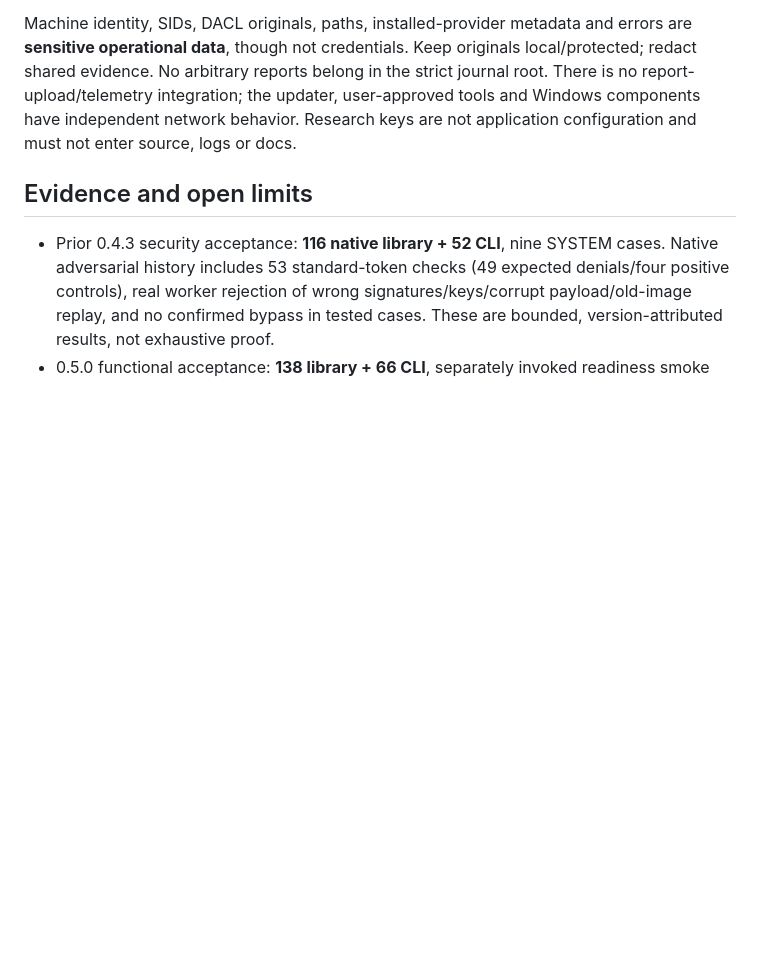
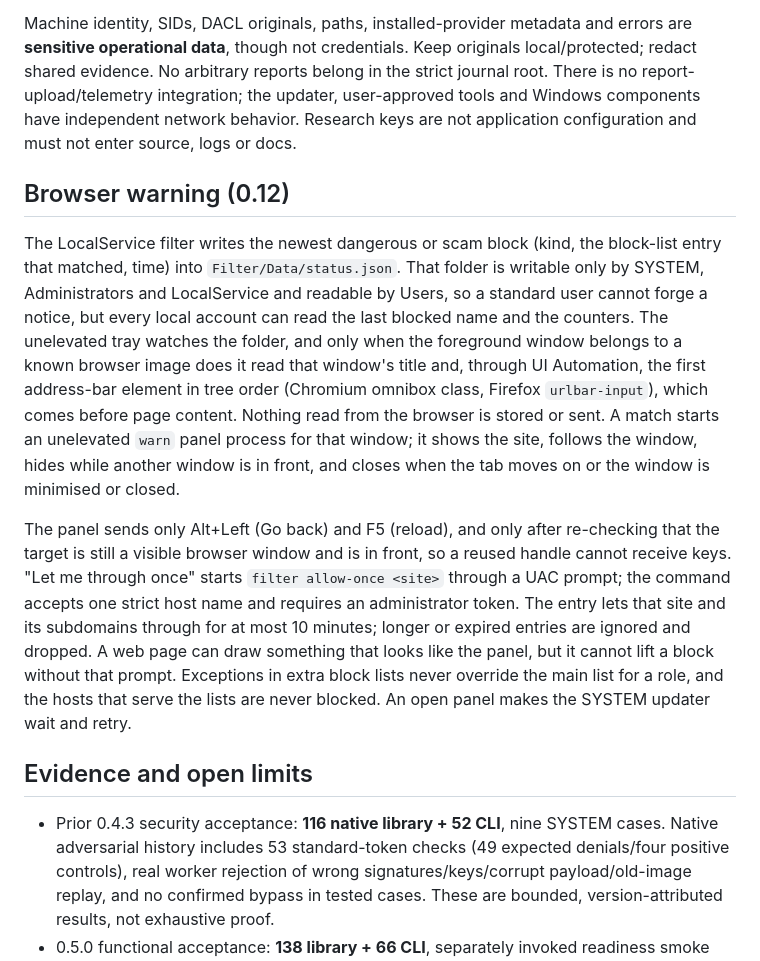
Before and after one commit to Skeleton22121/Secblitz, a Markdown page: docs/security-model.md, the part around the change. Drawn GitHub-style; blank space fills up the shorter version.

Commit message:
Describe the browser warning's trust boundaries in the security model

```diff
--- a/docs/security-model.md
+++ b/docs/security-model.md
@@ -162,6 +162,12 @@ No existing passwords, hashes, browser cookies/vaults, tokens, Wi-Fi keys, passk
 
 Machine identity, SIDs, DACL originals, paths, installed-provider metadata and errors are **sensitive operational data**, though not credentials. Keep originals local/protected; redact shared evidence. No arbitrary reports belong in the strict journal root. There is no report-upload/telemetry integration; the updater, user-approved tools and Windows components have independent network behavior. Research keys are not application configuration and must not enter source, logs or docs.
 
+## Browser warning (0.12)
+
+The LocalService filter writes the newest dangerous or scam block (kind, the block-list entry that matched, time) into `Filter/Data/status.json`. That folder is writable only by SYSTEM, Administrators and LocalService and readable by Users, so a standard user cannot forge a notice, but every local account can read the last blocked name and the counters. The unelevated tray watches the folder, and only when the foreground window belongs to a known browser image does it read that window's title and, through UI Automation, the first address-bar element in tree order (Chromium omnibox class, Firefox `urlbar-input`), which comes before page content. Nothing read from the browser is stored or sent. A match starts an unelevated `warn` panel process for that window; it shows the site, follows the window, hides while another window is in front, and closes when the tab moves on or the window is minimised or closed.
+
+The panel sends only Alt+Left (Go back) and F5 (reload), and only after re-checking that the target is still a visible browser window and is in front, so a reused handle cannot receive keys. "Let me through once" starts `filter allow-once <site>` through a UAC prompt; the command accepts one strict host name and requires an administrator token. The entry lets that site and its subdomains through for at most 10 minutes; longer or expired entries are ignored and dropped. A web page can draw something that looks like the panel, but it cannot lift a block without that prompt. Exceptions in extra block lists never override the main list for a role, and the hosts that serve the lists are never blocked. An open panel makes the SYSTEM updater wait and retry.
+
 ## Evidence and open limits
 
 - Prior 0.4.3 security acceptance: **116 native library + 52 CLI**, nine SYSTEM cases. Native adversarial history includes 53 standard-token checks (49 expected denials/four positive controls), real worker rejection of wrong signatures/keys/corrupt payload/old-image replay, and no confirmed bypass in tested cases. These are bounded, version-attributed results, not exhaustive proof.
```
